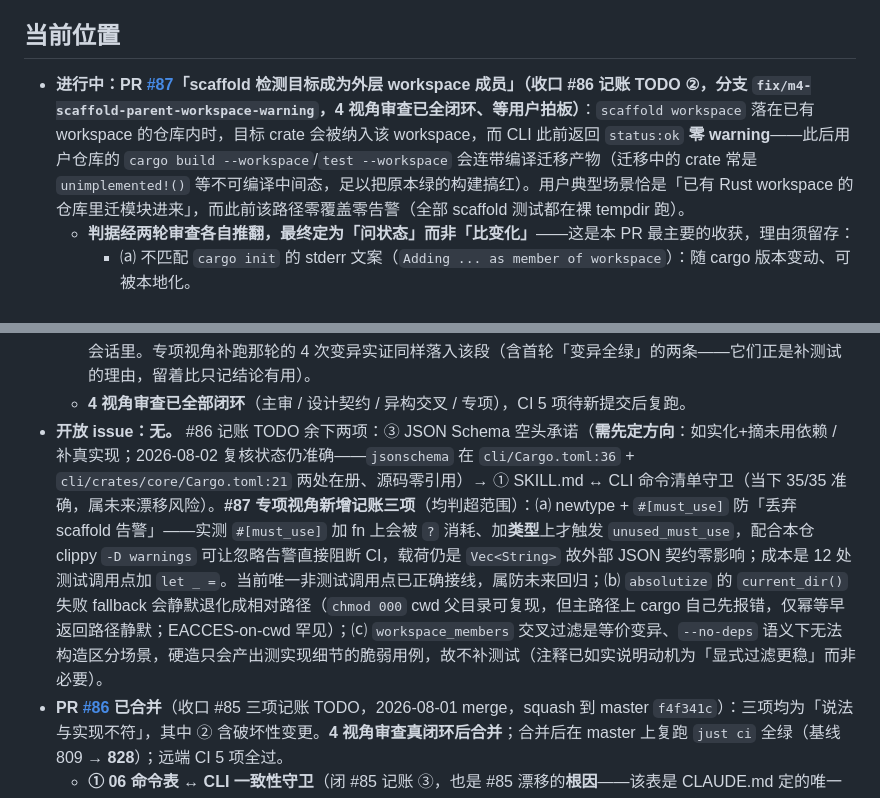
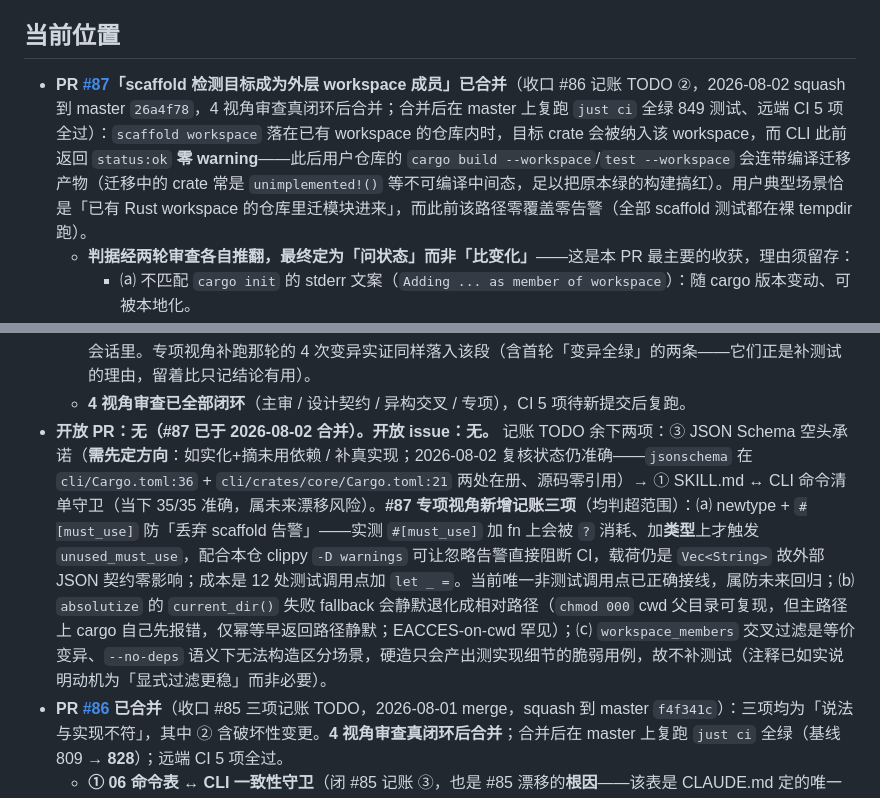
Before and after one commit to snowzhaozhj/rewriteInRust, a Markdown page: docs/STATUS.md, 2 parts joined by grey strips. GitHub-like rendering.

Commit message:
docs(M4): STATUS 更新——#87 已合并，开放 PR/issue 清零
#87 于 2026-08-02 squash 到 master 26a4f78，4 视角审查真闭环后合并；合并后在
master 上复跑 just ci 全绿（849 测试）、远端 CI 5 项全过。#86 记账 TODO ② 收口。

```diff
--- a/docs/STATUS.md
+++ b/docs/STATUS.md
@@ -4,7 +4,7 @@
 
 ## 当前位置
 
-- **进行中：PR [#87](https://github.com/snowzhaozhj/rewriteInRust/pull/87)「scaffold 检测目标成为外层 workspace 成员」（收口 #86 记账 TODO ②，分支 `fix/m4-scaffold-parent-workspace-warning`，**4 视角审查已全闭环、等用户拍板**）**：`scaffold workspace` 落在已有 workspace 的仓库内时，目标 crate 会被纳入该 workspace，而 CLI 此前返回 `status:ok` **零 warning**——此后用户仓库的 `cargo build --workspace`/`test --workspace` 会连带编译迁移产物（迁移中的 crate 常是 `unimplemented!()` 等不可编译中间态，足以把原本绿的构建搞红）。用户典型场景恰是「已有 Rust workspace 的仓库里迁模块进来」，而此前该路径零覆盖零告警（全部 scaffold 测试都在裸 tempdir 跑）。
+- **PR [#87](https://github.com/snowzhaozhj/rewriteInRust/pull/87)「scaffold 检测目标成为外层 workspace 成员」已合并**（收口 #86 记账 TODO ②，2026-08-02 squash 到 master `26a4f78`，4 视角审查真闭环后合并；合并后在 master 上复跑 `just ci` 全绿 849 测试、远端 CI 5 项全过）：`scaffold workspace` 落在已有 workspace 的仓库内时，目标 crate 会被纳入该 workspace，而 CLI 此前返回 `status:ok` **零 warning**——此后用户仓库的 `cargo build --workspace`/`test --workspace` 会连带编译迁移产物（迁移中的 crate 常是 `unimplemented!()` 等不可编译中间态，足以把原本绿的构建搞红）。用户典型场景恰是「已有 Rust workspace 的仓库里迁模块进来」，而此前该路径零覆盖零告警（全部 scaffold 测试都在裸 tempdir 跑）。
   - **判据经两轮审查各自推翻，最终定为「问状态」而非「比变化」**——这是本 PR 最主要的收获，理由须留存：
     - ⒜ 不匹配 `cargo init` 的 stderr 文案（`Adding ... as member of workspace`）：随 cargo 版本变动、可被本地化。
     - ⒝ **初版用「改动前后比对父 manifest 内容」，被主审实证推翻**：父 workspace 写 `members = ["crates/*"]`（glob）时 cargo **不改** manifest，新 crate 却自动成为成员——比对判据在这类仓库里**结构上永不触发**，而危害照旧。编排器独立复现确认：CLI 报 `ok` 零 warning，往新 crate 塞 `compile_error!` 后父仓 `cargo build` 立即变红。glob 不罕见（`~/workspace/explore` 下的 oxc 在用）。
@@ -34,7 +34,7 @@
     - **仍留的记账**：① `absolutize` 的 `current_dir()` 失败 fallback 会静默退化成相对路径（`chmod 000` 可复现，但主路径上 cargo 自己会先报错，仅早返回路径静默；EACCES-on-cwd 罕见）；② newtype `#[must_use]` 防丢弃告警（见上）；③ `workspace_members` 交叉过滤是等价变异、不可测（`--no-deps` 下无法构造区分场景，硬造只会产出脆弱用例）。
   - **实证留痕说明**（设计契约指出的 important）：负向实证与 8 场景回归矩阵在临时 worktree 中进行、worktree 已销毁，仓库内无对应 commit 或产物。可复核的是「存在能被这些实证钉住的测试」（测试名与断言方向均可对照），实证过程本身需重跑才能再次确认。已连同命令与结果表落入 MDR-020「验证」段，避免只留在会话里。专项视角补跑那轮的 4 次变异实证同样落入该段（含首轮「变异全绿」的两条——它们正是补测试的理由，留着比只记结论有用）。
   - **4 视角审查已全部闭环**（主审 / 设计契约 / 异构交叉 / 专项），CI 5 项待新提交后复跑。
-- **开放 issue：无。** #86 记账 TODO 余下两项：③ JSON Schema 空头承诺（**需先定方向**：如实化+摘未用依赖 / 补真实现；2026-08-02 复核状态仍准确——`jsonschema` 在 `cli/Cargo.toml:36` + `cli/crates/core/Cargo.toml:21` 两处在册、源码零引用）→ ① SKILL.md ↔ CLI 命令清单守卫（当下 35/35 准确，属未来漂移风险）。**#87 专项视角新增记账三项**（均判超范围）：⒜ newtype + `#[must_use]` 防「丢弃 scaffold 告警」——实测 `#[must_use]` 加 fn 上会被 `?` 消耗、加**类型**上才触发 `unused_must_use`，配合本仓 clippy `-D warnings` 可让忽略告警直接阻断 CI，载荷仍是 `Vec<String>` 故外部 JSON 契约零影响；成本是 12 处测试调用点加 `let _ =`。当前唯一非测试调用点已正确接线，属防未来回归；⒝ `absolutize` 的 `current_dir()` 失败 fallback 会静默退化成相对路径（`chmod 000` cwd 父目录可复现，但主路径上 cargo 自己先报错，仅幂等早返回路径静默；EACCES-on-cwd 罕见）；⒞ `workspace_members` 交叉过滤是等价变异、`--no-deps` 语义下无法构造区分场景，硬造只会产出测实现细节的脆弱用例，故不补测试（注释已如实说明动机为「显式过滤更稳」而非必要）。
+- **开放 PR：无（#87 已于 2026-08-02 合并）。开放 issue：无。** 记账 TODO 余下两项：③ JSON Schema 空头承诺（**需先定方向**：如实化+摘未用依赖 / 补真实现；2026-08-02 复核状态仍准确——`jsonschema` 在 `cli/Cargo.toml:36` + `cli/crates/core/Cargo.toml:21` 两处在册、源码零引用）→ ① SKILL.md ↔ CLI 命令清单守卫（当下 35/35 准确，属未来漂移风险）。**#87 专项视角新增记账三项**（均判超范围）：⒜ newtype + `#[must_use]` 防「丢弃 scaffold 告警」——实测 `#[must_use]` 加 fn 上会被 `?` 消耗、加**类型**上才触发 `unused_must_use`，配合本仓 clippy `-D warnings` 可让忽略告警直接阻断 CI，载荷仍是 `Vec<String>` 故外部 JSON 契约零影响；成本是 12 处测试调用点加 `let _ =`。当前唯一非测试调用点已正确接线，属防未来回归；⒝ `absolutize` 的 `current_dir()` 失败 fallback 会静默退化成相对路径（`chmod 000` cwd 父目录可复现，但主路径上 cargo 自己先报错，仅幂等早返回路径静默；EACCES-on-cwd 罕见）；⒞ `workspace_members` 交叉过滤是等价变异、`--no-deps` 语义下无法构造区分场景，硬造只会产出测实现细节的脆弱用例，故不补测试（注释已如实说明动机为「显式过滤更稳」而非必要）。
 - **PR [#86](https://github.com/snowzhaozhj/rewriteInRust/pull/86) 已合并**（收口 #85 三项记账 TODO，2026-08-01 merge，squash 到 master `f4f341c`）：三项均为「说法与实现不符」，其中 ② 含破坏性变更。**4 视角审查真闭环后合并**；合并后在 master 上复跑 `just ci` 全绿（基线 809 → **828**）；远端 CI 5 项全过。
   - **① 06 命令表 ↔ CLI 一致性守卫**（闭 #85 记账 ③，也是 #85 漂移的**根因**——该表是 CLAUDE.md 定的唯一权威却靠人工维护）：新增 `cli/crates/cli/tests/design_command_table.rs`（**13 测试**——初版 3 个，主审/专项/异构交叉三轮加强至 13）——`CommandFactory` 遍历真实 clap 树取叶子命令，解析 06 两段表格首列，双向断言 + 表头计数一致 + 「原 M2 推迟」段成员冻结。**三向负向实证**（非推断）：删表行 → 报 missing；加幽灵行 → 报 ghost；两者均使表头「30 个」vs 实际 29/31 行独立报错。另有解析器自守卫测试（阈值取 `cli_leaf_commands().len()` 而非写死 30 + **跨两段**四锚点命令）——**主审实证订正**：其价值不是防「空集比空集」假绿（表侧空集时 `missing` = 全部 35 条命令、前两个测试必然失败），而是**改善归因**（把「35 条全未登记」的噪声换成「解析器与表格式脱节」）。
   - **② `record-subagent-call --status` 值域统一 + 强校验**（闭 #85 记账 ②）：原自由字符串、CLI 不校验，三方口径并存（clap 帮助 `success/timeout/failed` × 附录 A 示例 `success` × SKILL.md `started`/`ok`/`error`），拼错静默入库致无法按状态聚合。收敛到 **`started`/`ok`/`error`/`timeout`**（clap `ValueEnum`，解析期即拒）。取值理由：以 SKILL.md 实际在用口径为基准——**`started` 是卡死判定锚点**（有 `started` 无终态即卡死信号），而旧三值口径缺它，可记台账的全部目的就是诊断卡死；`timeout` 与 `error` 分列便于 watchdog stall（MDR-016）单独统计。**破坏性变更**：旧值 `success`/`failed` 现被拒（既有 e2e 已改 `ok`；plugin 侧本就用新值域，无其它调用点）。新增 2 e2e：四值全接受且**落盘字面值与命令行取值同形**（文档照抄的前提——clap kebab 化若与文档不一致，编排器照抄即解析失败）、非法值（含废弃的 `success`/`failed`、拼错 `sucess`、空串）解析期拒且**一条不落盘**。四处文档同步：09 附录 A 示例 + 值域注、06 命令表行、SKILL.md 清单 + 台账段、workflow.md 回传台账。
```
